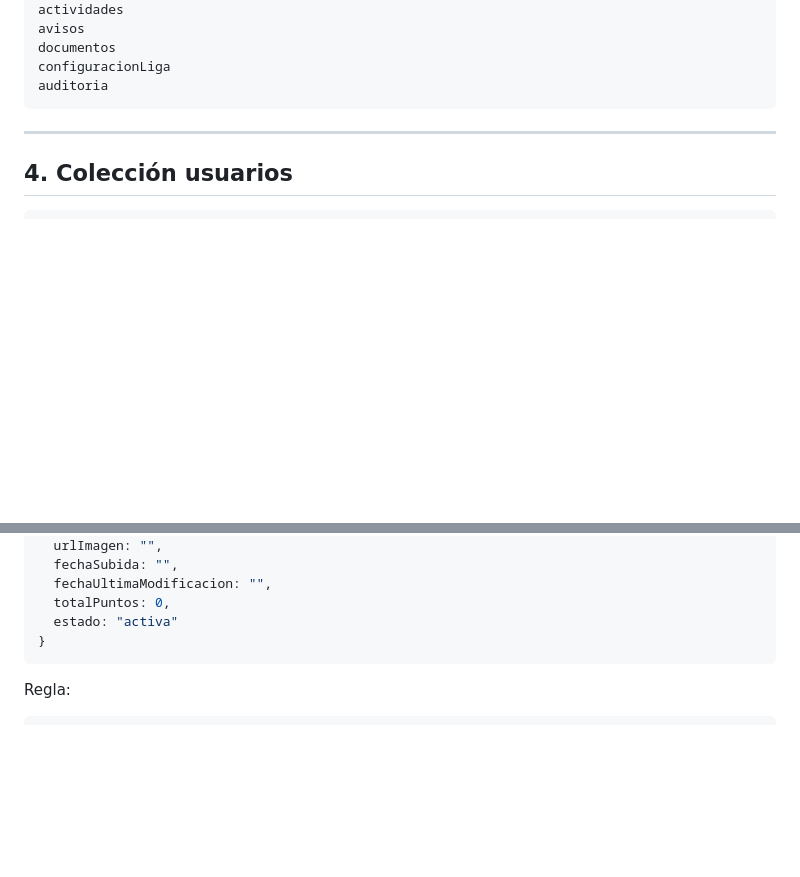
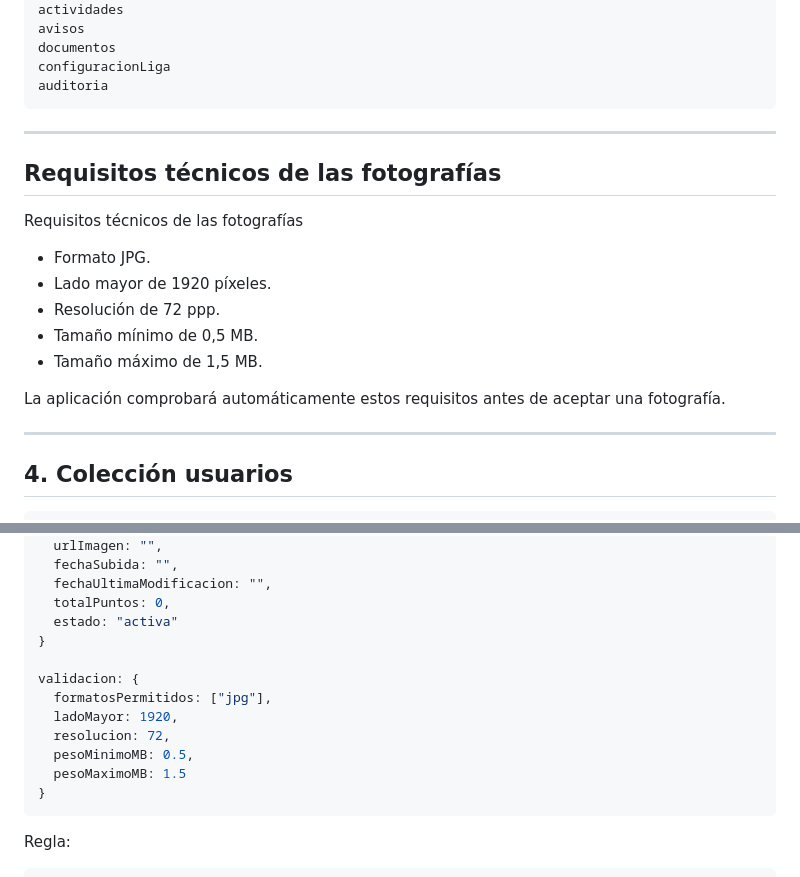
Before and after one commit to lolosuarez071-lab/agafona-app, a Markdown page: docs/18-modelo-final-datos.md, 2 parts joined by grey strips. Drawn GitHub-style; blank space fills up the shorter version.

Commit message:
Consolidar modelo final de datos y nomenclatura

````diff
--- a/docs/18-modelo-final-datos.md
+++ b/docs/18-modelo-final-datos.md
@@ -42,6 +42,20 @@ documentos
 configuracionLiga
 auditoria
 ```
+
+---
+
+## Requisitos técnicos de las fotografías
+
+Requisitos técnicos de las fotografías
+
+- Formato JPG.
+- Lado mayor de 1920 píxeles.
+- Resolución de 72 ppp.
+- Tamaño mínimo de 0,5 MB.
+- Tamaño máximo de 1,5 MB.
+
+La aplicación comprobará automáticamente estos requisitos antes de aceptar una fotografía.
 
 ---
 
@@ -151,6 +165,14 @@ Ejemplo:
   fechaUltimaModificacion: "",
   totalPuntos: 0,
   estado: "activa"
+}
+
+validacion: {
+  formatosPermitidos: ["jpg"],
+  ladoMayor: 1920,
+  resolucion: 72,
+  pesoMinimoMB: 0.5,
+  pesoMaximoMB: 1.5
 }
 ```
 
````
